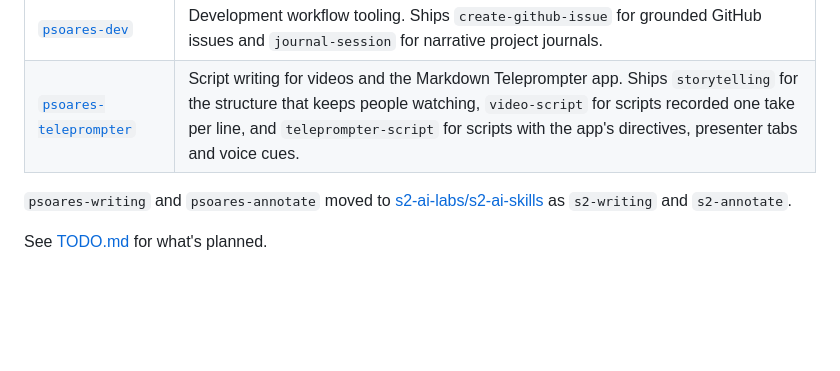
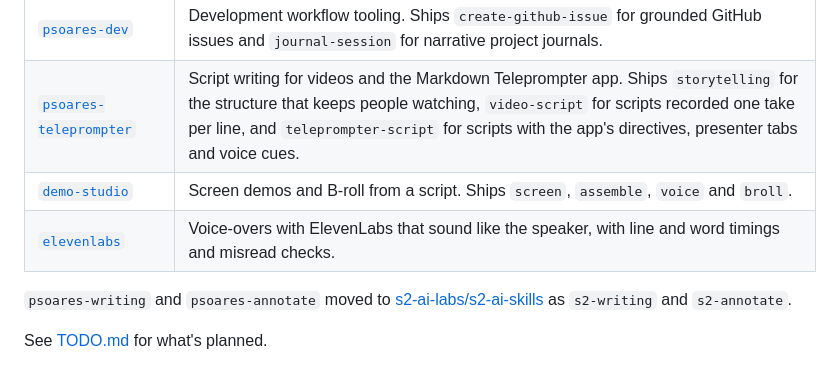
Before and after one commit to ps-dev-team/psoares-claude-plugins, a Markdown page: README.md, the part around the change. Rendered like a GitHub page; blank space fills up the shorter version.

Commit message:
README: list demo-studio and elevenlabs
Co-Authored-By: Claude Opus 5.5 <noreply@anthropic.com>

```diff
--- a/README.md
+++ b/README.md
@@ -18,6 +18,8 @@ A marketplace of Claude Code plugins by Paulo Soares.
 | [`psoares-content-extract`](plugins/psoares-content-extract) | Capture + analyze social-media video content. Ships `view-youtube-video`, `view-instagram-reel`, and `extract-content` skills. |
 | [`psoares-dev`](plugins/psoares-dev) | Development workflow tooling. Ships `create-github-issue` for grounded GitHub issues and `journal-session` for narrative project journals. |
 | [`psoares-teleprompter`](plugins/psoares-teleprompter) | Script writing for videos and the Markdown Teleprompter app. Ships `storytelling` for the structure that keeps people watching, `video-script` for scripts recorded one take per line, and `teleprompter-script` for scripts with the app's directives, presenter tabs and voice cues. |
+| [`demo-studio`](plugins/demo-studio) | Screen demos and B-roll from a script. Ships `screen`, `assemble`, `voice` and `broll`. |
+| [`elevenlabs`](plugins/elevenlabs) | Voice-overs with ElevenLabs that sound like the speaker, with line and word timings and misread checks. |
 
 `psoares-writing` and `psoares-annotate` moved to [s2-ai-labs/s2-ai-skills](https://github.com/s2-ai-labs/s2-ai-skills) as `s2-writing` and `s2-annotate`.
 
```
